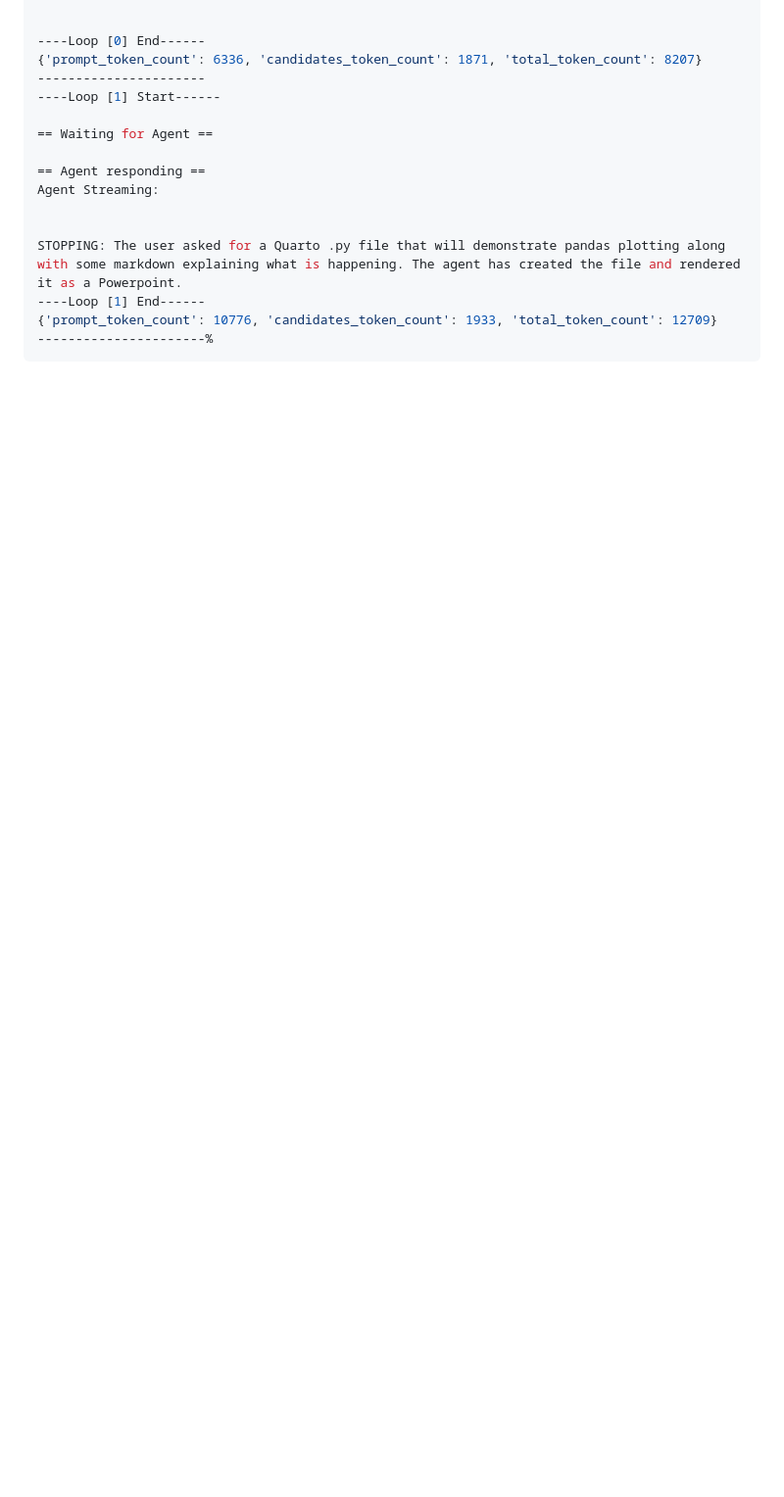
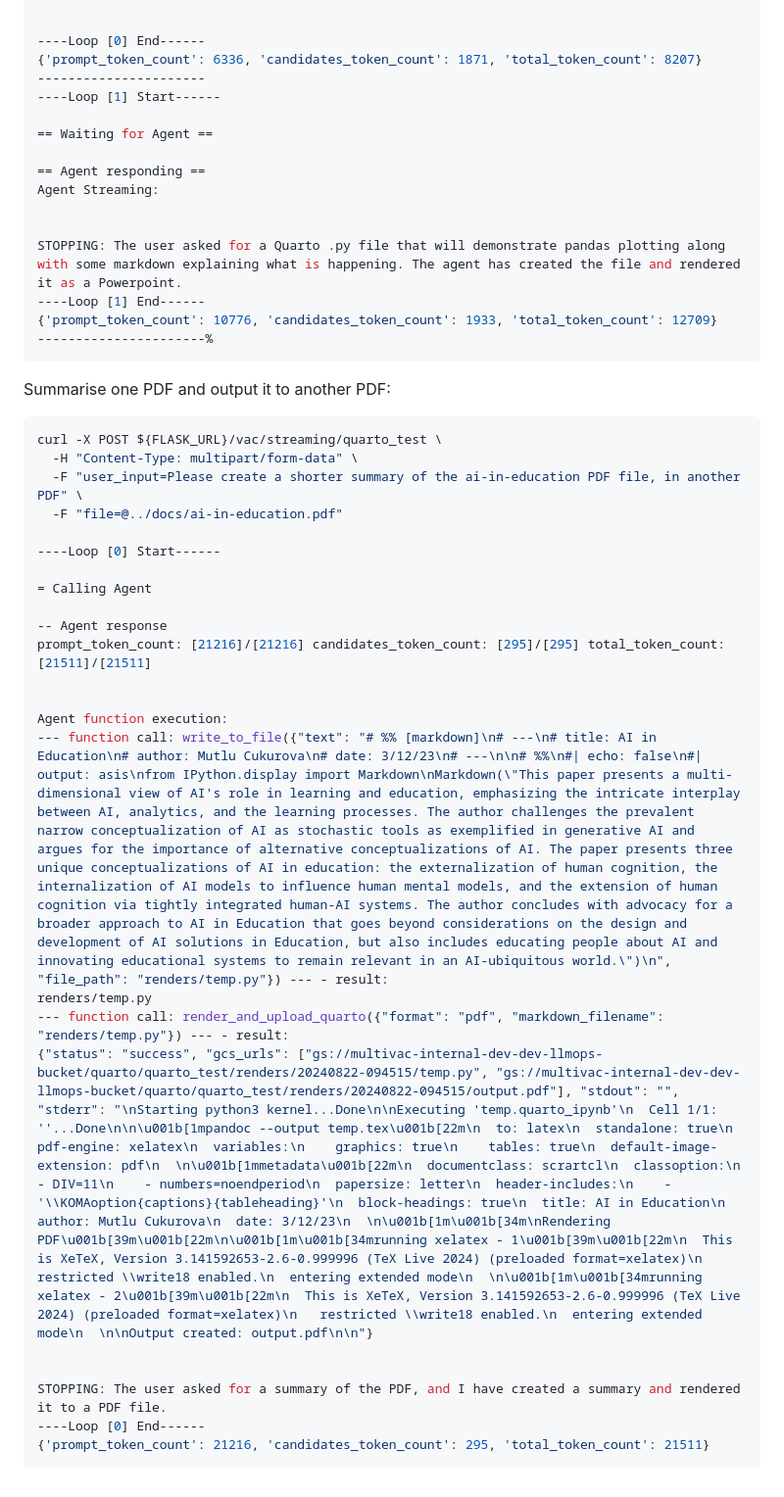
Before and after one commit to sunholo-data/quarto-agent, a Markdown page: README.md, the part around one of its changes. Shown at 98% size. Rendered like a GitHub page; blank space fills up the shorter version.

`````diff
--- a/README.md
+++ b/README.md
@@ -725,3 +738,31 @@ STOPPING: The user asked for a Quarto .py file that will demonstrate pandas plot
 {'prompt_token_count': 10776, 'candidates_token_count': 1933, 'total_token_count': 12709}
 ----------------------%
 ````
+
+Summarise one PDF and output it to another PDF:
+
+```bash
+curl -X POST ${FLASK_URL}/vac/streaming/quarto_test \
+  -H "Content-Type: multipart/form-data" \
+  -F "user_input=Please create a shorter summary of the ai-in-education PDF file, in another PDF" \
+  -F "file=@../docs/ai-in-education.pdf"
+
+----Loop [0] Start------
+
+= Calling Agent
+
+-- Agent response
+prompt_token_count: [21216]/[21216] candidates_token_count: [295]/[295] total_token_count: [21511]/[21511]
+
+
+Agent function execution:
+--- function call: write_to_file({"text": "# %% [markdown]\n# ---\n# title: AI in Education\n# author: Mutlu Cukurova\n# date: 3/12/23\n# ---\n\n# %%\n#| echo: false\n#| output: asis\nfrom IPython.display import Markdown\nMarkdown(\"This paper presents a multi-dimensional view of AI's role in learning and education, emphasizing the intricate interplay between AI, analytics, and the learning processes. The author challenges the prevalent narrow conceptualization of AI as stochastic tools as exemplified in generative AI and argues for the importance of alternative conceptualizations of AI. The paper presents three unique conceptualizations of AI in education: the externalization of human cognition, the internalization of AI models to influence human mental models, and the extension of human cognition via tightly integrated human-AI systems. The author concludes with advocacy for a broader approach to AI in Education that goes beyond considerations on the design and development of AI solutions in Education, but also includes educating people about AI and innovating educational systems to remain relevant in an AI-ubiquitous world.\")\n", "file_path": "renders/temp.py"}) --- - result:
+renders/temp.py
+--- function call: render_and_upload_quarto({"format": "pdf", "markdown_filename": "renders/temp.py"}) --- - result:
+{"status": "success", "gcs_urls": ["gs://multivac-internal-dev-dev-llmops-bucket/quarto/quarto_test/renders/20240822-094515/temp.py", "gs://multivac-internal-dev-dev-llmops-bucket/quarto/quarto_test/renders/20240822-094515/output.pdf"], "stdout": "", "stderr": "\nStarting python3 kernel...Done\n\nExecuting 'temp.quarto_ipynb'\n  Cell 1/1: ''...Done\n\n\u001b[1mpandoc --output temp.tex\u001b[22m\n  to: latex\n  standalone: true\n  pdf-engine: xelatex\n  variables:\n    graphics: true\n    tables: true\n  default-image-extension: pdf\n  \n\u001b[1mmetadata\u001b[22m\n  documentclass: scrartcl\n  classoption:\n    - DIV=11\n    - numbers=noendperiod\n  papersize: letter\n  header-includes:\n    - '\\KOMAoption{captions}{tableheading}'\n  block-headings: true\n  title: AI in Education\n  author: Mutlu Cukurova\n  date: 3/12/23\n  \n\u001b[1m\u001b[34m\nRendering PDF\u001b[39m\u001b[22m\n\u001b[1m\u001b[34mrunning xelatex - 1\u001b[39m\u001b[22m\n  This is XeTeX, Version 3.141592653-2.6-0.999996 (TeX Live 2024) (preloaded format=xelatex)\n   restricted \\write18 enabled.\n  entering extended mode\n  \n\u001b[1m\u001b[34mrunning xelatex - 2\u001b[39m\u001b[22m\n  This is XeTeX, Version 3.141592653-2.6-0.999996 (TeX Live 2024) (preloaded format=xelatex)\n   restricted \\write18 enabled.\n  entering extended mode\n  \n\nOutput created: output.pdf\n\n"}
+
+
+STOPPING: The user asked for a summary of the PDF, and I have created a summary and rendered it to a PDF file.
+----Loop [0] End------
+{'prompt_token_count': 21216, 'candidates_token_count': 295, 'total_token_count': 21511}
+```
`````
Also changed, not shown: other parts of README.md (+14 -1 lines), img/summarise_pdf_to_pdf.png (added), 3 other files.
